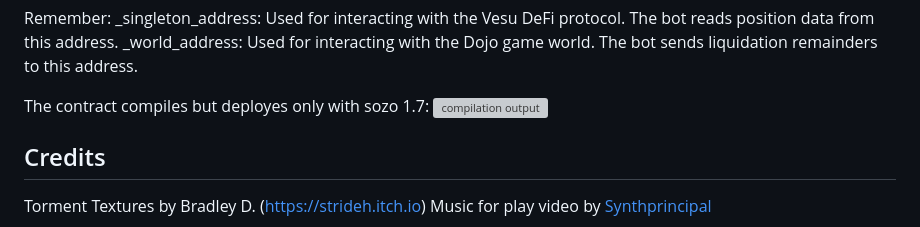
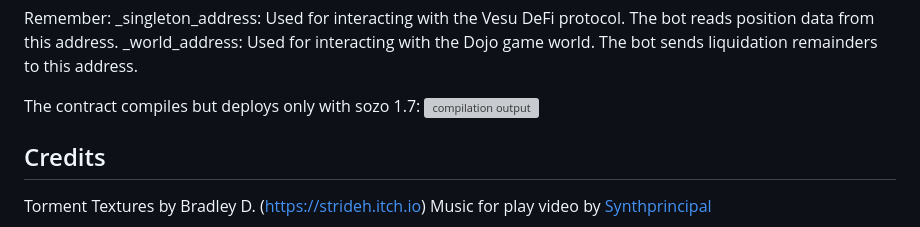
Before and after one commit to jilt/shoot-it-dojo-jam, a Markdown page: README.md, the part around the change. Rendered like a GitHub page; grey boxes are pictures that could not be loaded.

```diff
--- a/README.md
+++ b/README.md
@@ -65,7 +65,7 @@ Remember:
 _singleton_address: Used for interacting with the Vesu DeFi protocol. The bot reads position data from this address.
 _world_address: Used for interacting with the Dojo game world. The bot sends liquidation remainders to this address.
 
-The contract compiles but deployes only with sozo 1.7:
+The contract compiles but deploys only with sozo 1.7:
 ![compilation output](https://raw.githubusercontent.com/jilt/take-your-shot/refs/heads/main/Screenshot%202025-11-02%20143921.png)
 
 ## Credits
```
